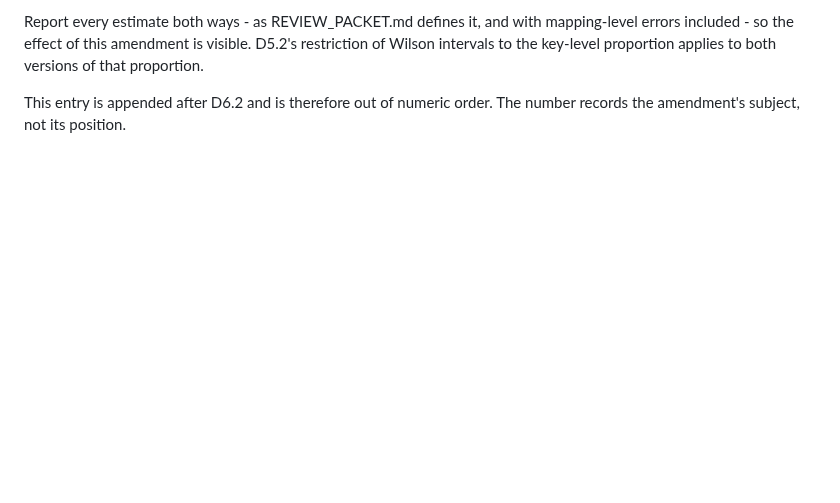
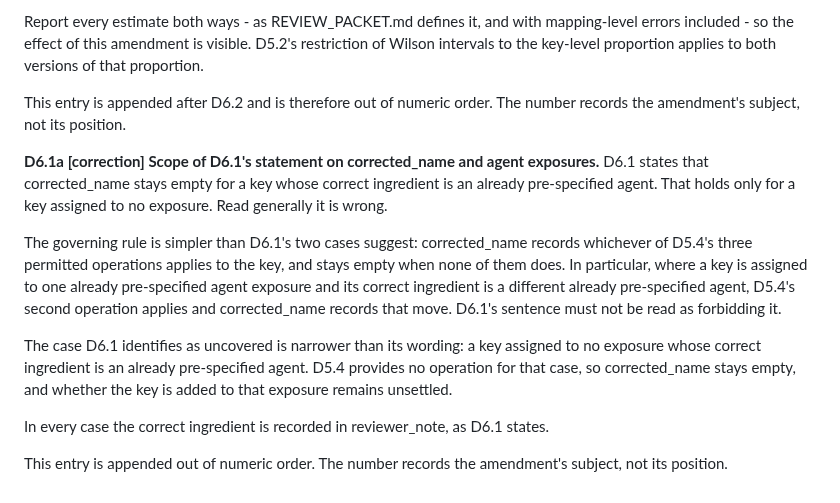
Before and after one commit to drvnv2000-lab/polysafe, a Markdown page: PREREGISTRATION.md, the part around the change. Drawn GitHub-style; blank space fills up the shorter version.

Commit message:
protocol: D6.1a scope of D6.1's statement on corrected_name and agent exposures (correction)
Co-Authored-By: Claude Opus 5.5 <noreply@anthropic.com>

```diff
--- a/PREREGISTRATION.md
+++ b/PREREGISTRATION.md
@@ -872,3 +872,28 @@ proportion applies to both versions of that proportion.
 
 This entry is appended after D6.2 and is therefore out of numeric order.
 The number records the amendment's subject, not its position.
+
+**D6.1a [correction] Scope of D6.1's statement on corrected_name and agent exposures.**
+D6.1 states that corrected_name stays empty for a key whose correct
+ingredient is an already pre-specified agent. That holds only for a key
+assigned to no exposure. Read generally it is wrong.
+
+The governing rule is simpler than D6.1's two cases suggest:
+corrected_name records whichever of D5.4's three permitted operations
+applies to the key, and stays empty when none of them does. In
+particular, where a key is assigned to one already pre-specified agent
+exposure and its correct ingredient is a different already pre-specified
+agent, D5.4's second operation applies and corrected_name records that
+move. D6.1's sentence must not be read as forbidding it.
+
+The case D6.1 identifies as uncovered is narrower than its wording: a
+key assigned to no exposure whose correct ingredient is an already
+pre-specified agent. D5.4 provides no operation for that case, so
+corrected_name stays empty, and whether the key is added to that
+exposure remains unsettled.
+
+In every case the correct ingredient is recorded in reviewer_note, as
+D6.1 states.
+
+This entry is appended out of numeric order. The number records the
+amendment's subject, not its position.
```
